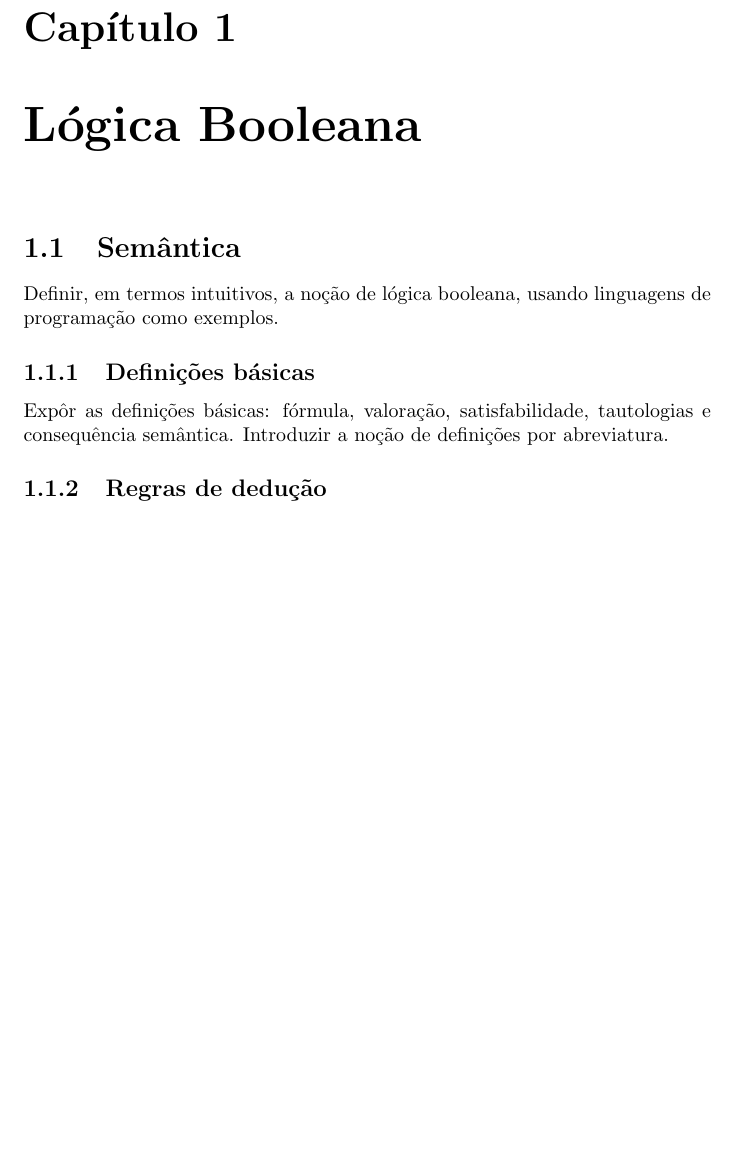
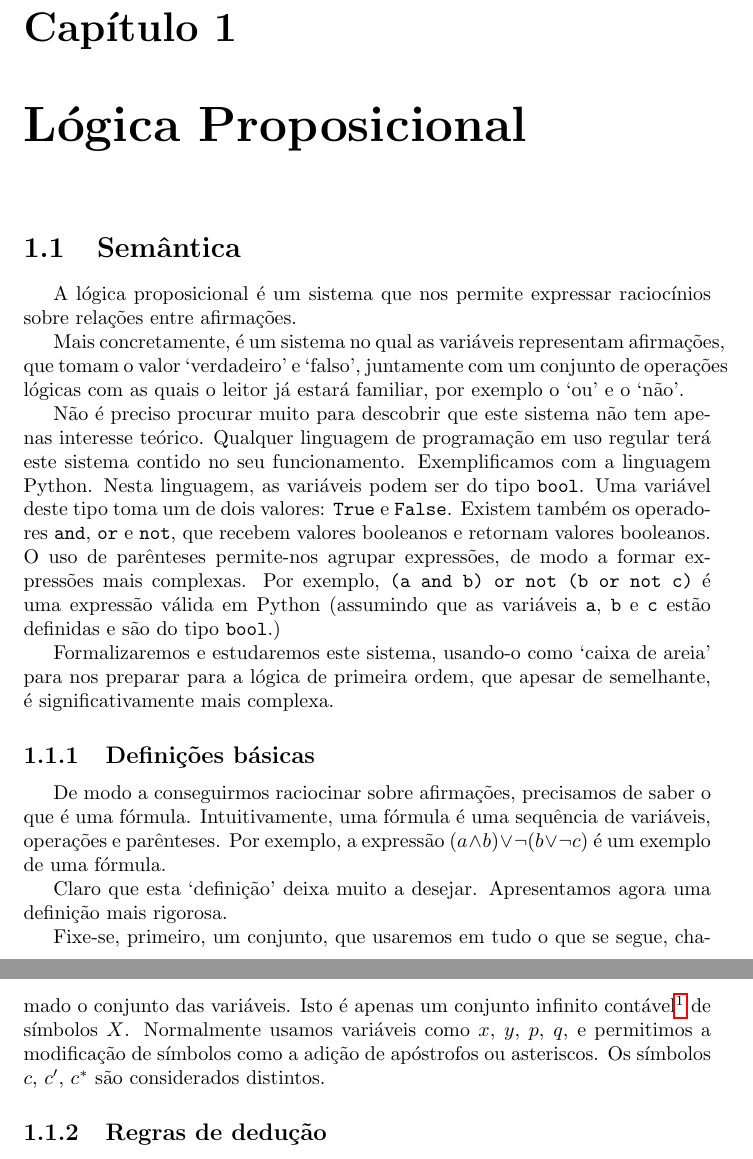
Before and after one commit to robly18/theorems, a LaTeX document (logica.tex): part of page 3 of 6 before the commit and two parts of pages 3 and 4 of 6 after it, the two joined at a grey line, cut so that both start at the same text, the shorter picture padded with empty space. Compiled offline with pdfLaTeX.

Commit message:
begin work

```diff
--- a/logica.tex
+++ b/logica.tex
@@ -4,6 +4,8 @@
 \usepackage{amsthm}
 \usepackage[utf8]{inputenc}
 \usepackage[portuguese]{babel}
+\usepackage{hyperref}
+\usepackage{indentfirst}
 
 \title{Lógica}
 \author{}
@@ -13,6 +15,9 @@
 
 \theoremstyle{definition}
 \newtheorem{definicao}{Definição}
+
+\theoremstyle{remark}
+\newtheorem{obs}{Obs}
 
 \addto\captionsportuguese{
 	\renewcommand{\proofname}{Dem}
@@ -25,15 +30,27 @@
 	\tableofcontents
 	\newpage
 
-	\chapter{Lógica Booleana}
+	\chapter{Lógica Proposicional}
 
 	\section{Semântica}
 
-	Definir, em termos intuitivos, a noção de lógica booleana, usando linguagens de programação como exemplos.
+	A lógica proposicional é um sistema que nos permite expressar raciocínios sobre relações entre afirmações.
+
+	Mais concretamente, é um sistema no qual as variáveis representam afirmações, que tomam o valor `verdadeiro' e `falso', juntamente com um conjunto de operações lógicas com as quais o leitor já estará familiar, por exemplo o `ou' e o `não'.
+
+	Não é preciso procurar muito para descobrir que este sistema não tem apenas interesse teórico. Qualquer linguagem de programação em uso regular terá este sistema contido no seu funcionamento. Exemplificamos com a linguagem Python. Nesta linguagem, as variáveis podem ser do tipo \texttt{bool}. Uma variável deste tipo toma um de dois valores: \texttt{True} e \texttt{False}. Existem também os operadores \texttt{and}, \texttt{or} e \texttt{not}, que recebem valores booleanos e retornam valores booleanos. O uso de parênteses permite-nos agrupar expressões, de modo a formar expressões mais complexas. Por exemplo, \texttt{(a and b) or not (b or not c)} é uma expressão válida em Python (assumindo que as variáveis \texttt{a}, \texttt{b} e \texttt{c} estão definidas e são do tipo \texttt{bool}.)
+
+	Formalizaremos e estudaremos este sistema, usando-o como `caixa de areia' para nos preparar para a lógica de primeira ordem, que apesar de semelhante, é significativamente mais complexa.
 
 	\subsection{Definições básicas}
 
-	Expôr as definições básicas: fórmula, valoração, satisfabilidade, tautologias e consequência semântica. Introduzir a noção de definições por abreviatura.
+	De modo a conseguirmos raciocinar sobre afirmações, precisamos de saber o que é uma fórmula. Intuitivamente, uma fórmula é uma sequência de variáveis, operações e parênteses. Por exemplo, a expressão $(a \land b) \lor \neg (b \lor \neg c)$ é um exemplo de uma fórmula.
+
+	Claro que esta `definição' deixa muito a desejar. Apresentamos agora uma definição mais rigorosa.
+
+	Fixe-se, primeiro, um conjunto, que usaremos em tudo o que se segue, chamado o conjunto das variáveis. Isto é apenas um conjunto infinito contável\footnote{Algo estranhamente, a cardinalidade exata deste conjunto é relevante. Bastantes argumentos que faremos de futuro necessitam explicitamente da contabilidade de $X$!} de símbolos $X$. Normalmente usamos variáveis como $x$, $y$, $p$, $q$, e permitimos a modificação de símbolos como a adição de apóstrofos ou asteriscos. Os símbolos $c$, $c'$, $c^*$ são considerados distintos.
+
+
 
 	\subsection{Regras de dedução}
 
```
